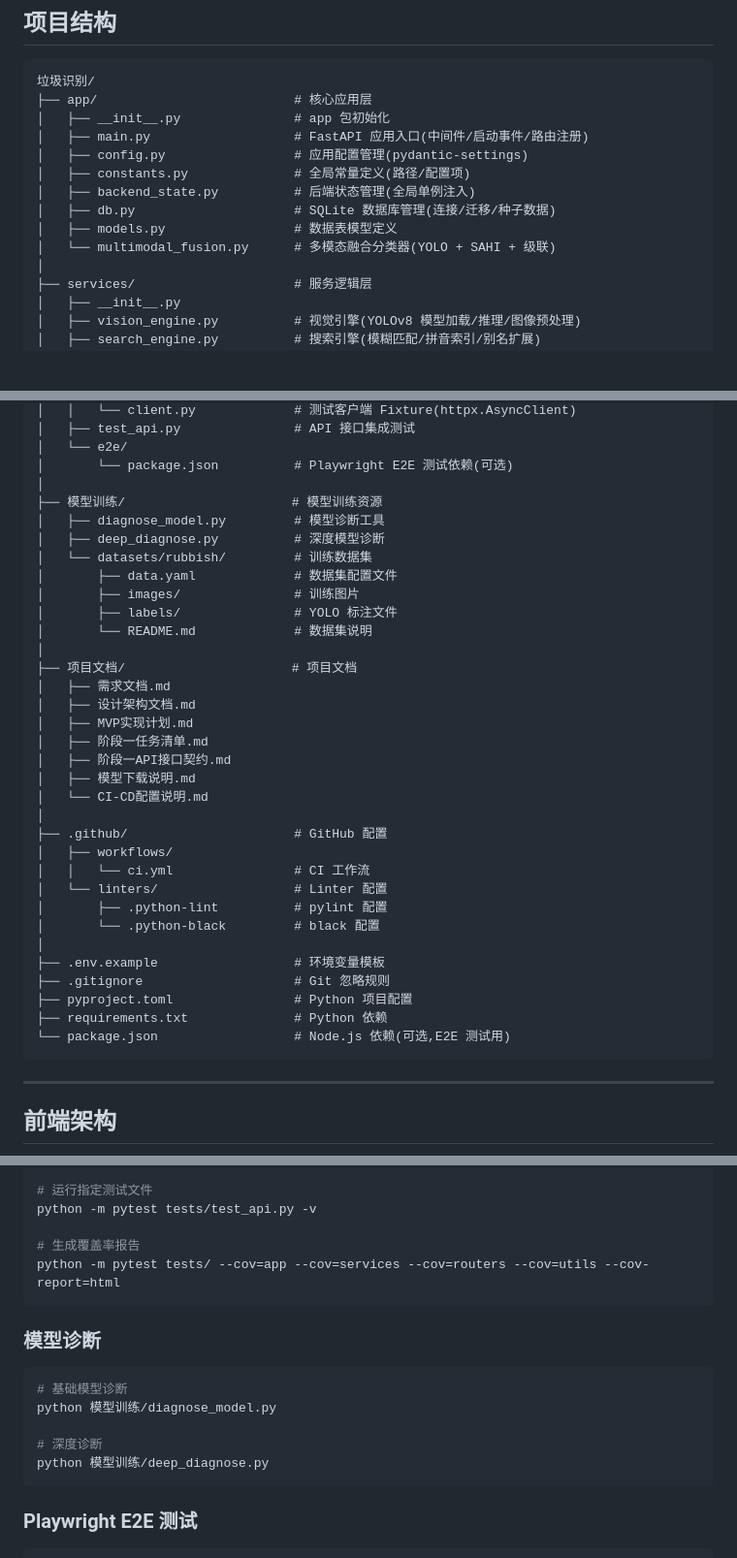
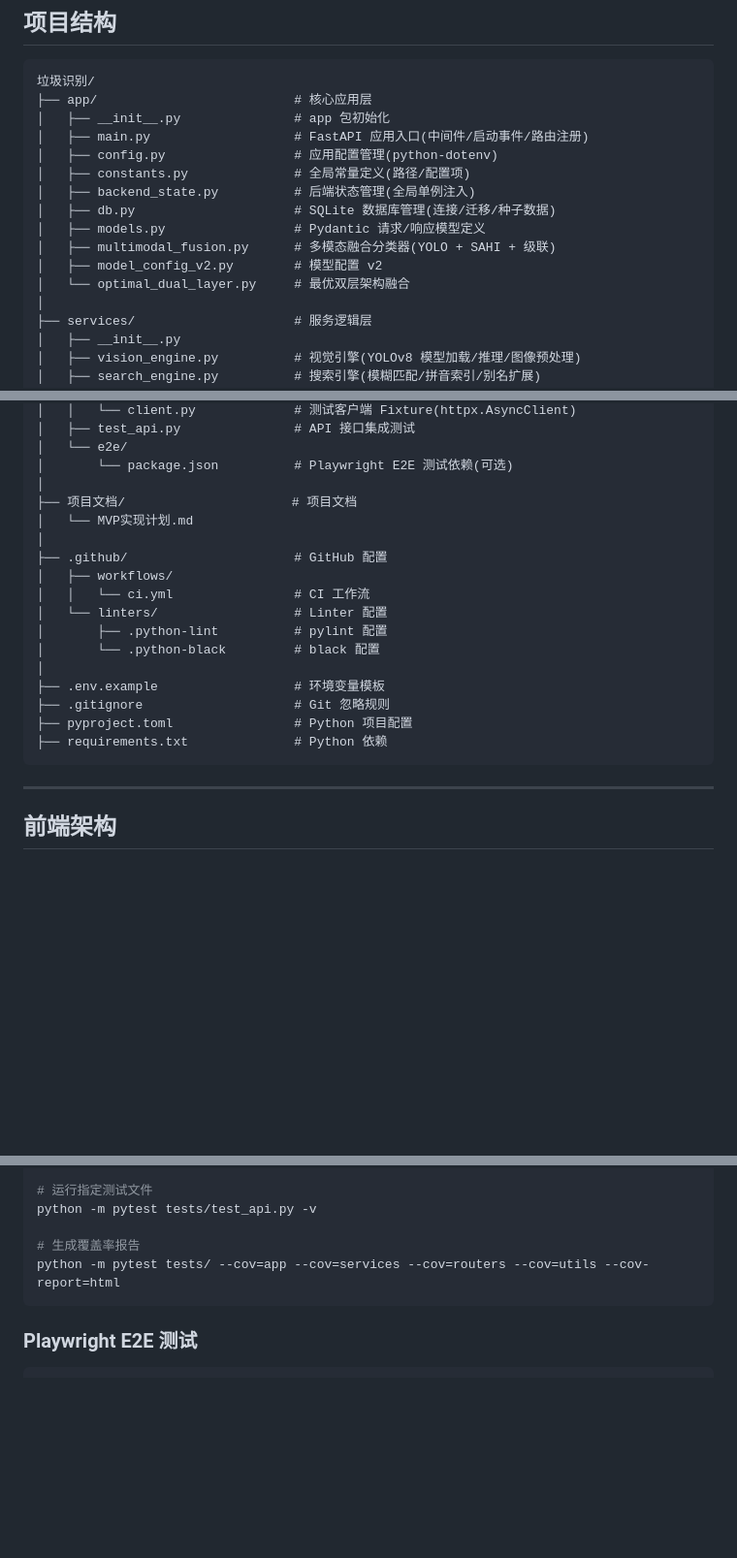
Before and after one commit to sun0703/garbage_project, a Markdown page: README.md, 3 parts joined by grey strips. Shown at 97% size. GitHub-like rendering; blank space fills up the shorter version.

Commit message:
chore: 更新README文档与项目配置
1. 调整预测接口限流阈值为20次/分钟
2. 移除pydantic-settings依赖，仅保留python-dotenv做配置管理
3. 新增模型配置v2和最优双层融合相关文件说明
4. 清理冗余的模型训练脚本、旧文档与package.json依赖
5. 更新模型下载相关说明文本

````diff
--- a/README.md
+++ b/README.md
@@ -293,12 +293,14 @@ Fusion: 加权投票 + 置信度校准 → 最终决策
 ├── app/                          # 核心应用层
 │   ├── __init__.py               # app 包初始化
 │   ├── main.py                   # FastAPI 应用入口(中间件/启动事件/路由注册)
-│   ├── config.py                 # 应用配置管理(pydantic-settings)
+│   ├── config.py                 # 应用配置管理(python-dotenv)
 │   ├── constants.py              # 全局常量定义(路径/配置项)
 │   ├── backend_state.py          # 后端状态管理(全局单例注入)
 │   ├── db.py                     # SQLite 数据库管理(连接/迁移/种子数据)
-│   ├── models.py                 # 数据表模型定义
-│   └── multimodal_fusion.py      # 多模态融合分类器(YOLO + SAHI + 级联)
+│   ├── models.py                 # Pydantic 请求/响应模型定义
+│   ├── multimodal_fusion.py      # 多模态融合分类器(YOLO + SAHI + 级联)
+│   ├── model_config_v2.py        # 模型配置 v2
+│   └── optimal_dual_layer.py     # 最优双层架构融合
 │
 ├── services/                     # 服务逻辑层
 │   ├── __init__.py
@@ -404,23 +406,8 @@ Fusion: 加权投票 + 置信度校准 → 最终决策
 │   └── e2e/
 │       └── package.json          # Playwright E2E 测试依赖(可选)
 │
-├── 模型训练/                      # 模型训练资源
-│   ├── diagnose_model.py         # 模型诊断工具
-│   ├── deep_diagnose.py          # 深度模型诊断
-│   └── datasets/rubbish/         # 训练数据集
-│       ├── data.yaml             # 数据集配置文件
-│       ├── images/               # 训练图片
-│       ├── labels/               # YOLO 标注文件
-│       └── README.md             # 数据集说明
-│
 ├── 项目文档/                      # 项目文档
-│   ├── 需求文档.md
-│   ├── 设计架构文档.md
-│   ├── MVP实现计划.md
-│   ├── 阶段一任务清单.md
-│   ├── 阶段一API接口契约.md
-│   ├── 模型下载说明.md
-│   └── CI-CD配置说明.md
+│   └── MVP实现计划.md
 │
 ├── .github/                      # GitHub 配置
 │   ├── workflows/
@@ -433,7 +420,6 @@ Fusion: 加权投票 + 置信度校准 → 最终决策
 ├── .gitignore                    # Git 忽略规则
 ├── pyproject.toml                # Python 项目配置
 ├── requirements.txt              # Python 依赖
-└── package.json                  # Node.js 依赖(可选,E2E 测试用)
 ```
 
 ---
@@ -699,16 +683,6 @@ python -m pytest tests/test_api.py -v
 python -m pytest tests/ --cov=app --cov=services --cov=routers --cov=utils --cov-report=html
 ```
 
-### 模型诊断
-
-```bash
-# 基础模型诊断
-python 模型训练/diagnose_model.py
-
-# 深度诊断
-python 模型训练/deep_diagnose.py
-```
-
 ### Playwright E2E 测试
 
 ```bash
````
Also changed, not shown: other parts of README.md (+8 -11 lines).
